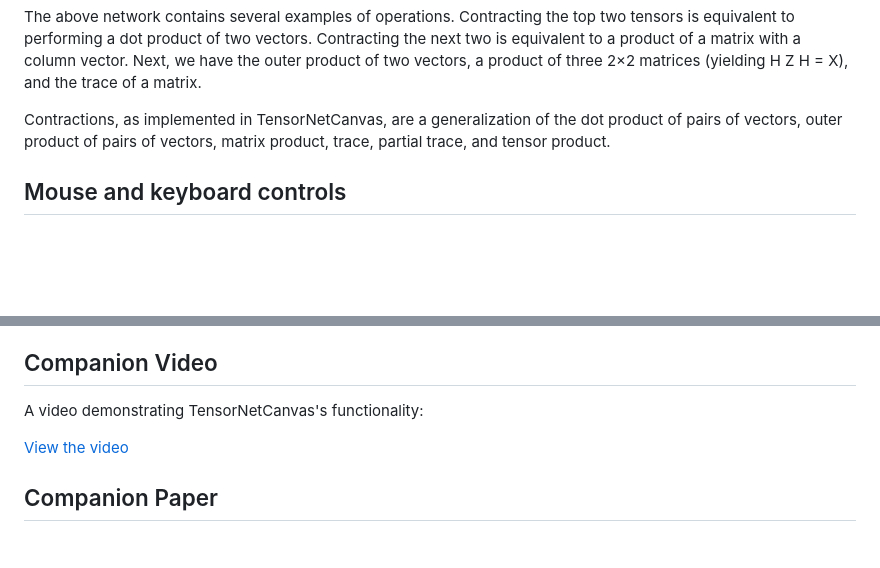
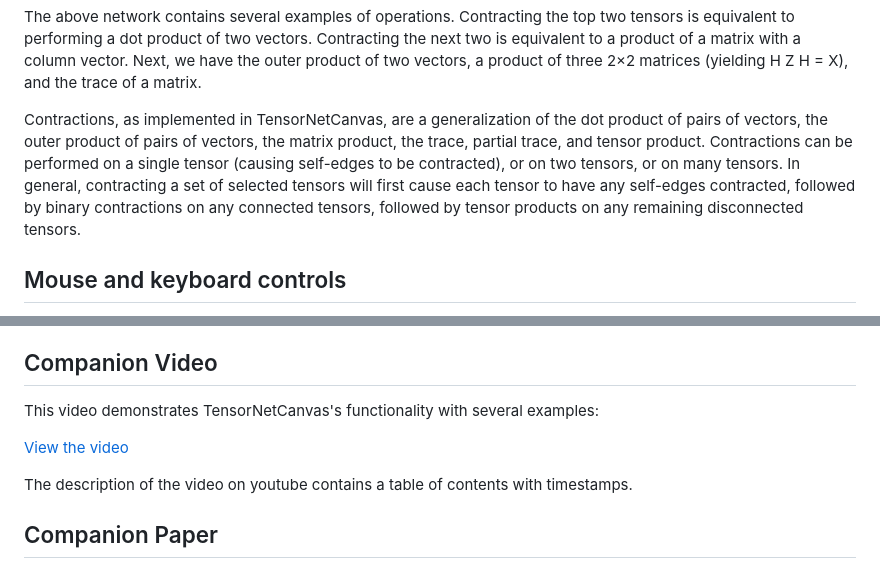
Before and after one commit to MJMcGuffin/TensorNetCanvas, a Markdown page: README.md, 2 parts joined by grey strips. GitHub-like rendering; blank space fills up the shorter version.

Commit message:
More about contractions

```diff
--- a/README.md
+++ b/README.md
@@ -63,11 +63,18 @@ and the trace of a matrix.
 Contractions, as implemented in TensorNetCanvas,
 are a generalization of
 the dot product of pairs of vectors,
-outer product of pairs of vectors,
-matrix product,
-trace,
+the outer product of pairs of vectors,
+the matrix product,
+the trace,
 partial trace,
 and tensor product.
+Contractions can be performed on a single tensor (causing self-edges to be contracted),
+or on two tensors,
+or on many tensors.
+In general, contracting a set of selected tensors
+will first cause each tensor to have any self-edges contracted,
+followed by binary contractions on any connected tensors,
+followed by tensor products on any remaining disconnected tensors.
 
 
 ## Mouse and keyboard controls
@@ -92,9 +99,12 @@ The lower left corner of the user interface contains a list of functions associa
 
 ## Companion Video
 
-A video demonstrating TensorNetCanvas's functionality:
+This video demonstrates TensorNetCanvas's functionality with several examples:
 
 <a href="https://youtu.be/MPuRhgFE7vU">View the video</a>
+
+The description of the video on youtube contains a table of contents with timestamps.
+
 
 
 ## Companion Paper
```
